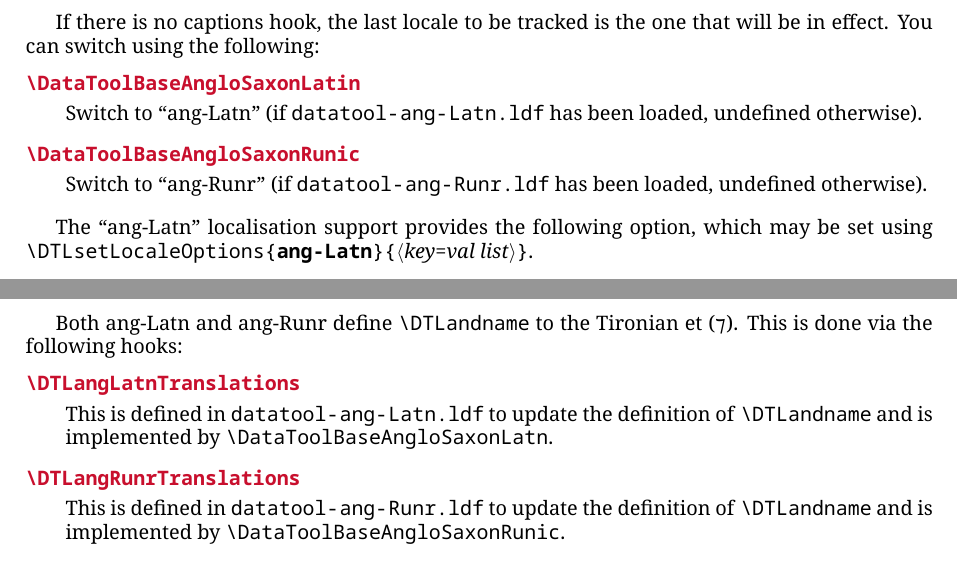
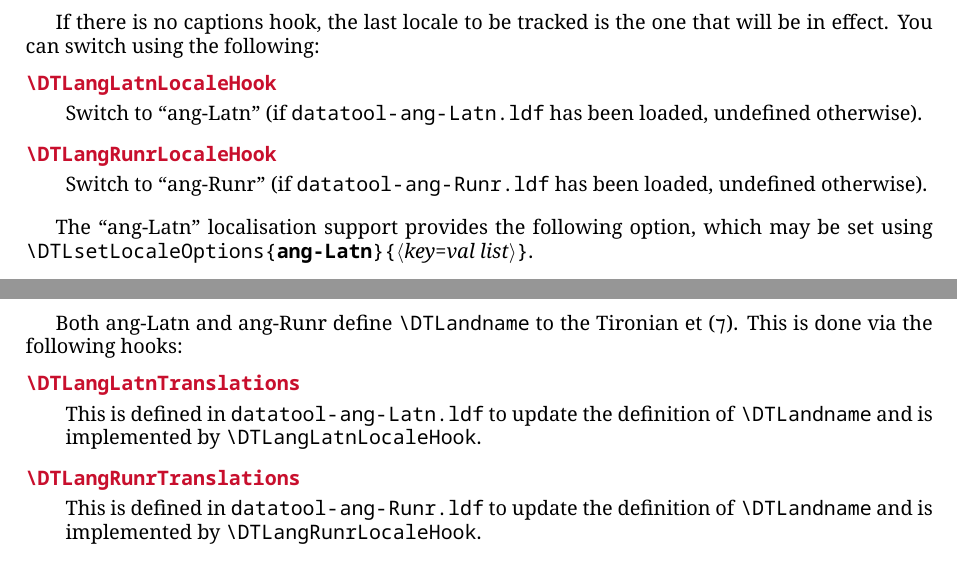
Before and after one commit to nlct/datatool-english, a LaTeX document (src/datatool-english.tex): two parts of page 8 of 9, joined at a grey line, cut so that both start at the same text. Compiled offline with XeLaTeX.

Commit message:
renamed hooks

```diff
--- a/src/datatool-english.tex
+++ b/src/datatool-english.tex
@@ -483,11 +483,11 @@ is needed when specifying the locale.
 
 If there is no captions hook, the last locale to be tracked is the
 one that will be in effect. You can switch using the following:
-\begin{docCommand}{DataToolBaseAngloSaxonLatin}{}
+\begin{docCommand}{DTLangLatnLocaleHook}{}
 Switch to \qt{ang-Latn} (if \file{datatool-ang-Latn.ldf} has been
 loaded, undefined otherwise).
 \end{docCommand}
-\begin{docCommand}{DataToolBaseAngloSaxonRunic}{}
+\begin{docCommand}{DTLangRunrLocaleHook}{}
 Switch to \qt{ang-Runr} (if \file{datatool-ang-Runr.ldf} has been
 loaded, undefined otherwise).
 \end{docCommand}
@@ -530,12 +530,12 @@ This is done via the following hooks:
 \begin{docCommand}{DTLangLatnTranslations}{}
 This is defined in \file{datatool-ang-Latn.ldf} to update the
 definition of \cs{DTLandname} and is implemented by
-\cs{DataToolBaseAngloSaxonLatn}.
+\cs{DTLangLatnLocaleHook}.
 \end{docCommand}
 \begin{docCommand}{DTLangRunrTranslations}{}
 This is defined in \file{datatool-ang-Runr.ldf} to update the
 definition of \cs{DTLandname} and is implemented by
-\cs{DataToolBaseAngloSaxonRunic}.
+\cs{DTLangRunrLocaleHook}.
 \end{docCommand}
 
 There is no other localisation support (that is, no other
```
Also changed, not shown: src/version.txt (+1 -1 lines), src/datatool-ang-Latn.ldf, src/datatool-ang-Runr-utf8.ldf, src/datatool-ang-Runr.ldf, src/datatool-en-CA.ldf, src/datatool-en-ZA.ldf, src/datatool-english.ldf, src/datatool-english.tex (10 more changed lines).
